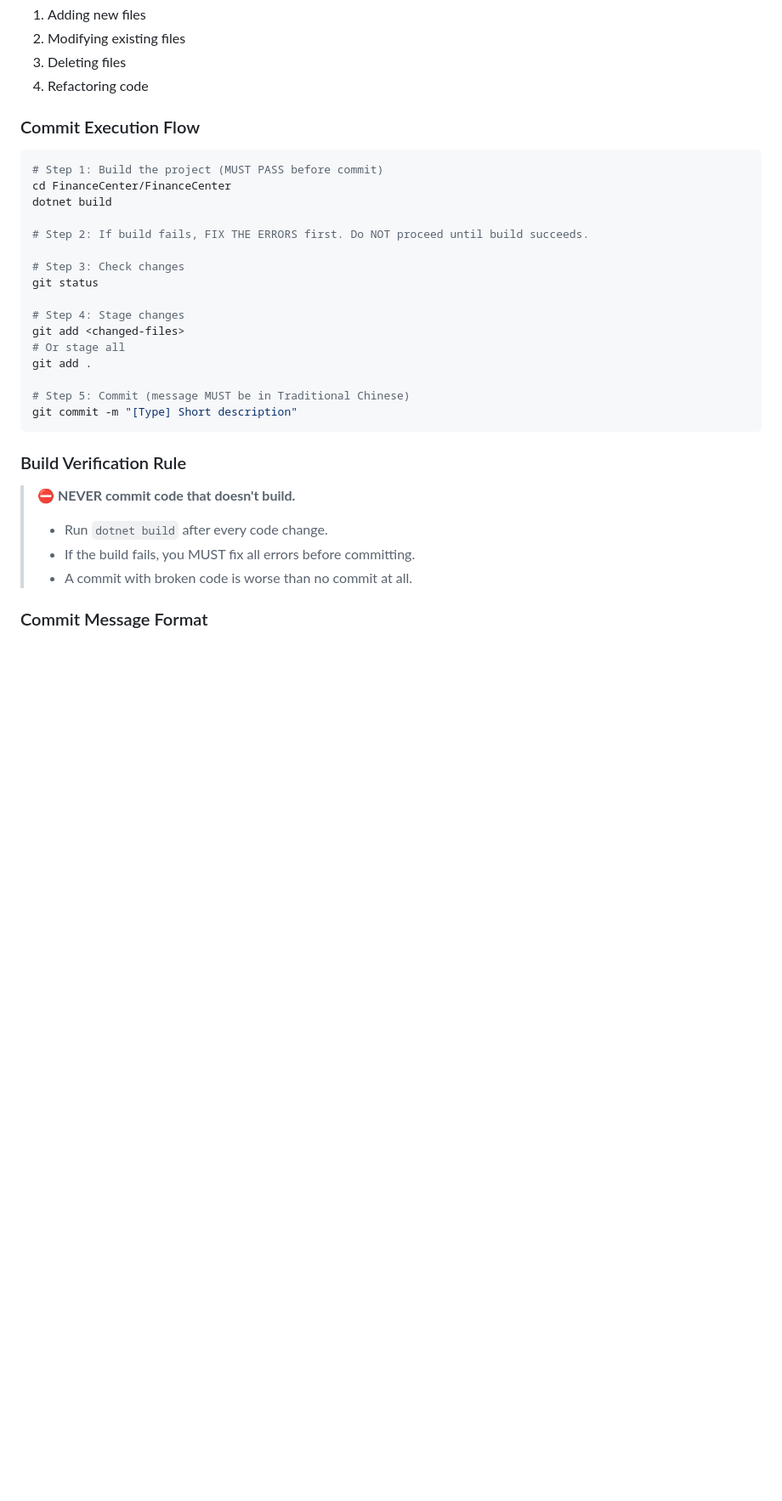
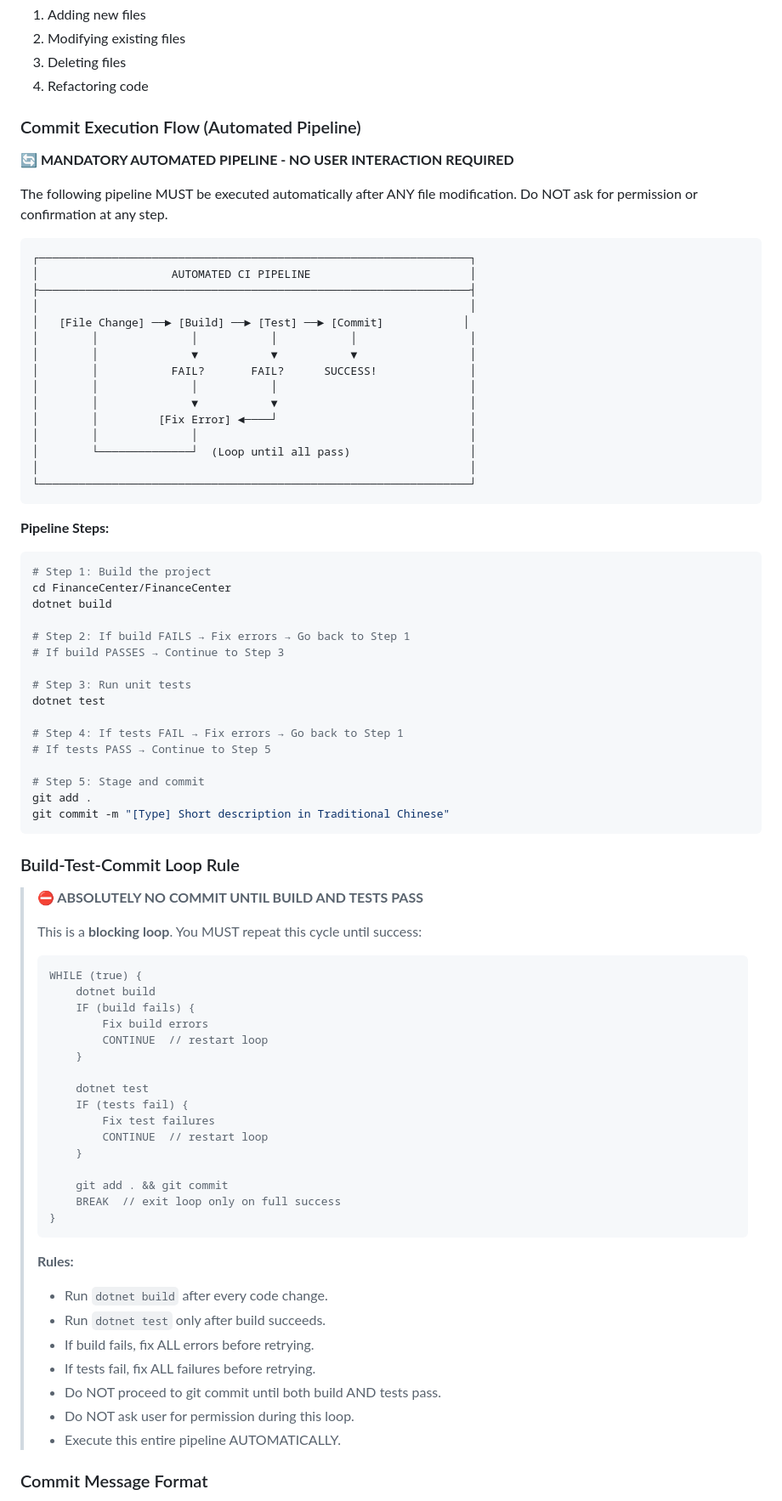
Before and after one commit to SideProject-Hans/SportFinance, a Markdown page: CLAUDE.md, the part around one of its changes. Shown at 85% size. Rendered like a GitHub page; blank space fills up the shorter version.

Commit message:
[文件] 更新 Git Workflow 為自動化 Build-Test-Commit 流程

````diff
--- a/CLAUDE.md
+++ b/CLAUDE.md
@@ -239,34 +239,84 @@ You **MUST** execute `dotnet build`, `git add`, and `git commit` immediately aft
 3. Deleting files
 4. Refactoring code
 
-### Commit Execution Flow
+### Commit Execution Flow (Automated Pipeline)
+
+**🔄 MANDATORY AUTOMATED PIPELINE - NO USER INTERACTION REQUIRED**
+
+The following pipeline MUST be executed automatically after ANY file modification. Do NOT ask for permission or confirmation at any step.
+
+```
+┌─────────────────────────────────────────────────────────────────┐
+│                    AUTOMATED CI PIPELINE                        │
+├─────────────────────────────────────────────────────────────────┤
+│                                                                 │
+│   [File Change] ──► [Build] ──► [Test] ──► [Commit]            │
+│        │              │           │           │                 │
+│        │              ▼           ▼           ▼                 │
+│        │           FAIL?       FAIL?      SUCCESS!              │
+│        │              │           │                             │
+│        │              ▼           ▼                             │
+│        │         [Fix Error] ◄────┘                             │
+│        │              │                                         │
+│        └──────────────┘  (Loop until all pass)                  │
+│                                                                 │
+└─────────────────────────────────────────────────────────────────┘
+```
+
+**Pipeline Steps:**
 
 ```bash
-# Step 1: Build the project (MUST PASS before commit)
+# Step 1: Build the project
 cd FinanceCenter/FinanceCenter
 dotnet build
 
-# Step 2: If build fails, FIX THE ERRORS first. Do NOT proceed until build succeeds.
+# Step 2: If build FAILS → Fix errors → Go back to Step 1
+# If build PASSES → Continue to Step 3
 
-# Step 3: Check changes
-git status
+# Step 3: Run unit tests
+dotnet test
 
-# Step 4: Stage changes
-git add <changed-files>
-# Or stage all
+# Step 4: If tests FAIL → Fix errors → Go back to Step 1
+# If tests PASS → Continue to Step 5
+
+# Step 5: Stage and commit
 git add .
-
-# Step 5: Commit (message MUST be in Traditional Chinese)
-git commit -m "[Type] Short description"
+git commit -m "[Type] Short description in Traditional Chinese"
 ```
 
-### Build Verification Rule
+### Build-Test-Commit Loop Rule
 
-> **⛔ NEVER commit code that doesn't build.**
+> **⛔ ABSOLUTELY NO COMMIT UNTIL BUILD AND TESTS PASS**
 >
+> This is a **blocking loop**. You MUST repeat this cycle until success:
+>
+> ```
+> WHILE (true) {
+>     dotnet build
+>     IF (build fails) {
+>         Fix build errors
+>         CONTINUE  // restart loop
+>     }
+>
+>     dotnet test
+>     IF (tests fail) {
+>         Fix test failures
+>         CONTINUE  // restart loop
+>     }
+>
+>     git add . && git commit
+>     BREAK  // exit loop only on full success
+> }
+> ```
+>
+> **Rules:**
 > - Run `dotnet build` after every code change.
-> - If the build fails, you MUST fix all errors before committing.
-> - A commit with broken code is worse than no commit at all.
+> - Run `dotnet test` only after build succeeds.
+> - If build fails, fix ALL errors before retrying.
+> - If tests fail, fix ALL failures before retrying.
+> - Do NOT proceed to git commit until both build AND tests pass.
+> - Do NOT ask user for permission during this loop.
+> - Execute this entire pipeline AUTOMATICALLY.
 
 ### Commit Message Format
 
````
Also changed, not shown: other parts of CLAUDE.md (+30 -6 lines).
